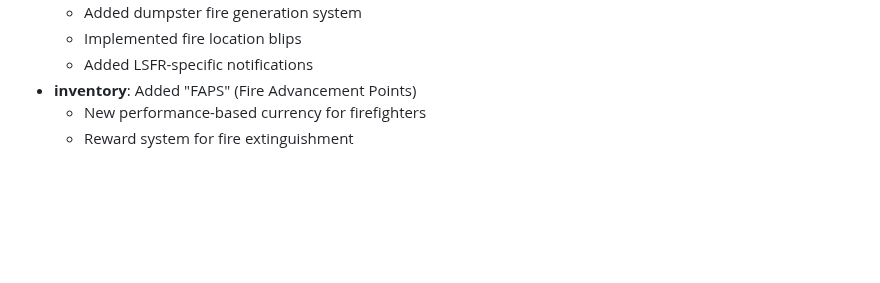
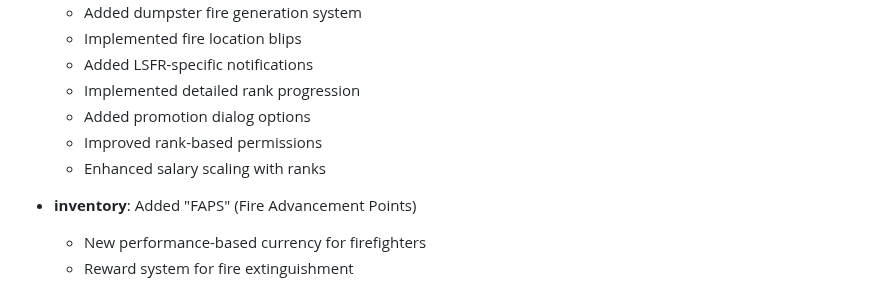
Before and after one commit to SALife-RP/changelog, a Markdown page: docs/CHANGELOG.md, the part around the change. Rendered like a GitHub page; blank space fills up the shorter version.

Commit message:
chore: update CHANGELOG to reflect implementation of detailed rank progression, promotion dialog options, improved rank-based permissions, and enhanced salary scaling for firefighters

```diff
--- a/docs/CHANGELOG.md
+++ b/docs/CHANGELOG.md
@@ -23,6 +23,11 @@ For more information about server rules and features, visit our [Discord](https:
   - Added dumpster fire generation system
   - Implemented fire location blips
   - Added LSFR-specific notifications
+  - Implemented detailed rank progression
+  - Added promotion dialog options
+  - Improved rank-based permissions
+  - Enhanced salary scaling with ranks
+
 - **inventory**: Added "FAPS" (Fire Advancement Points)
   - New performance-based currency for firefighters
   - Reward system for fire extinguishment
```
